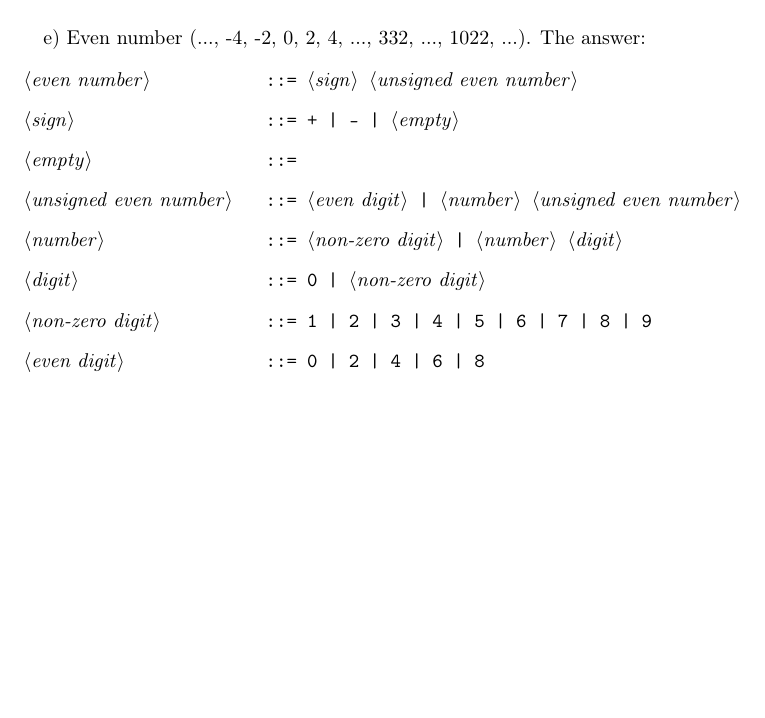
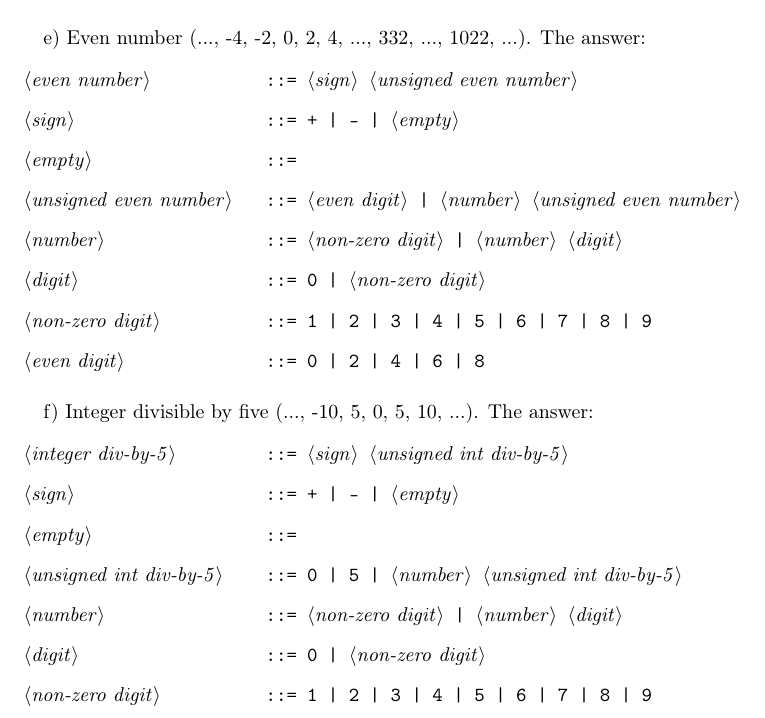
Before and after one commit to ikopyl/Programming-Languages-Spring-2018, a LaTeX problem sheet (latex-templates/01_syntax_templates/HW1.tex): part of page 2 of 2, cut so that both start at the same text, the shorter picture padded with empty space. Compiled offline with pdfLaTeX.

Commit message:
Completed part 1  - 1a through 1f

```diff
--- a/latex-templates/01_syntax_templates/HW1.tex
+++ b/latex-templates/01_syntax_templates/HW1.tex
@@ -150,4 +150,31 @@
 
 
 
+
+	\paragraph{}
+	\rmfamily
+
+		f) Integer divisible by five (..., -10, 5, 0, 5, 10, ...). The answer:
+
+	\ttfamily
+	\begin{grammar}
+
+		<integer div-by-5> ::= <sign> <unsigned int div-by-5>
+
+		<sign> ::= + | - | <empty>
+
+		<empty> ::= \
+
+		<unsigned int div-by-5> ::= 0 | 5 | <number> <unsigned int div-by-5>
+
+		<number> ::= <non-zero digit> | <number> <digit>
+
+		<digit> ::= 0 | <non-zero digit>
+
+		<non-zero digit> ::= 1 | 2 | 3 | 4 | 5 | 6 | 7 | 8 | 9
+
+	\end{grammar}
+
+
+
 \end{document}
```
Also changed, not shown: latex-templates/01_syntax_templates/HW1.pdf.
